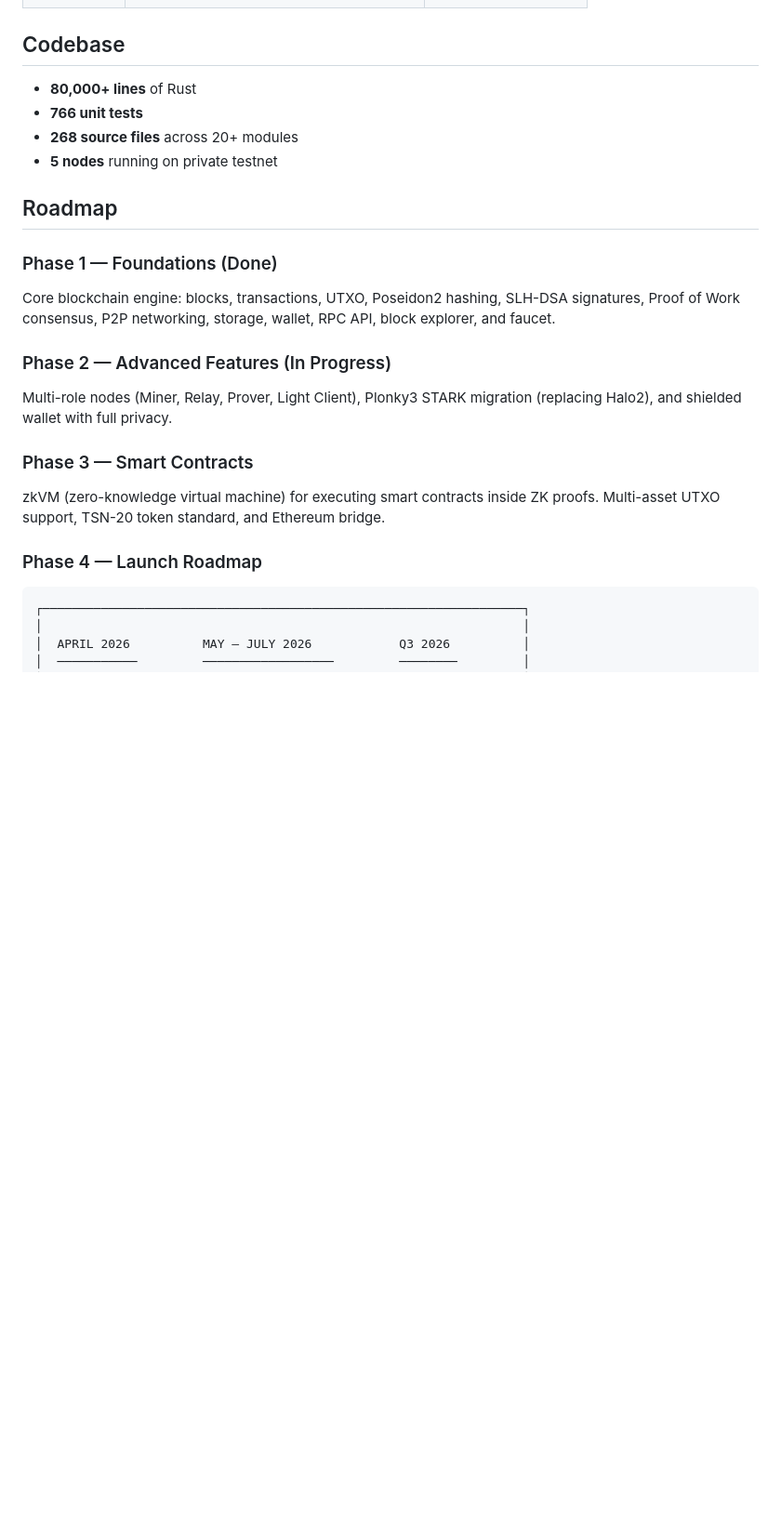
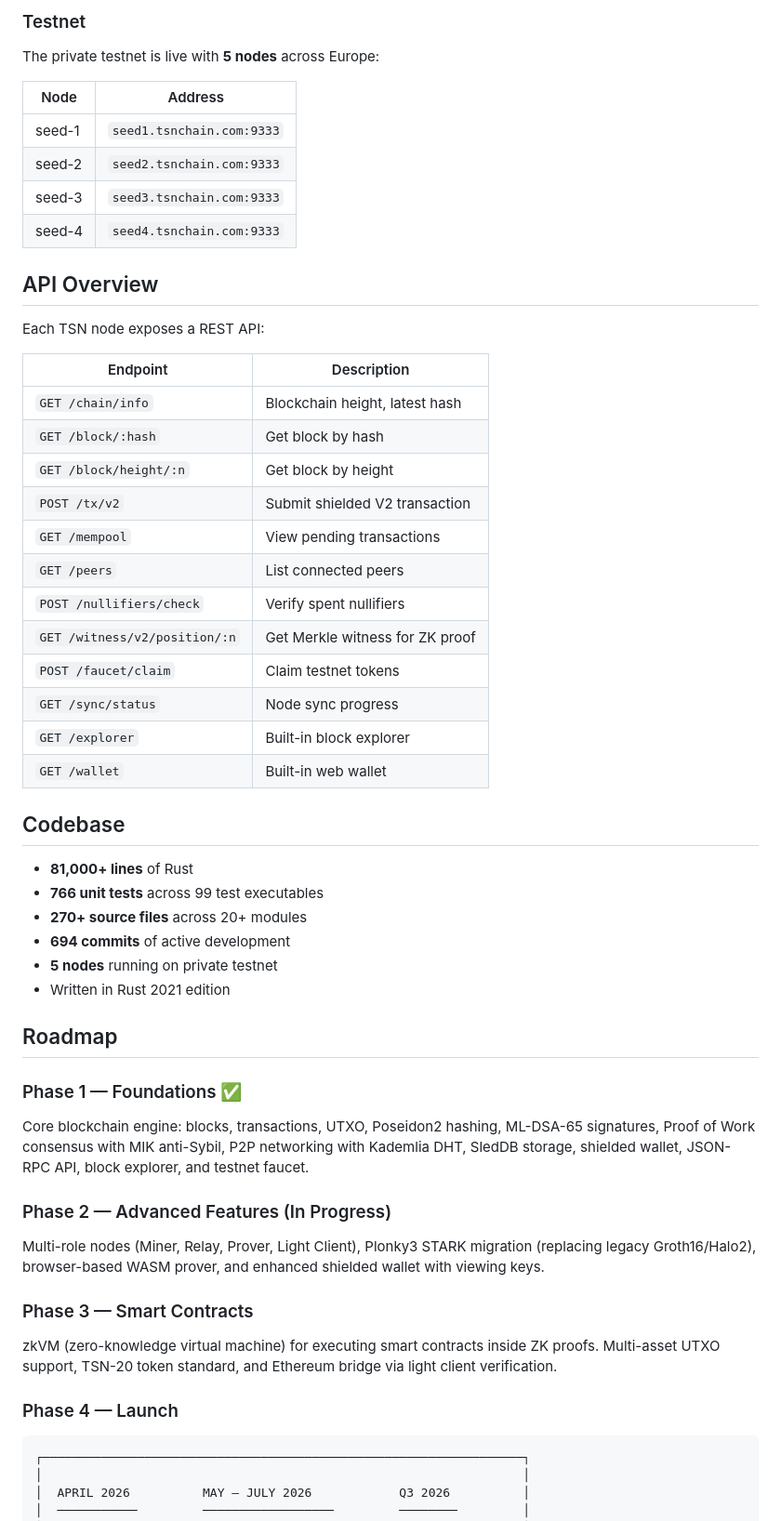
Before and after one commit to trusts-stack-network/trust-stack-network, a Markdown page: README.md, the part around one of its changes. Shown at 93% size. Drawn GitHub-style; blank space fills up the shorter version.

````diff
--- a/README.md
+++ b/README.md
@@ -61,22 +139,57 @@ Trust Stack Network is a **Layer 1 blockchain** designed from the ground up for
+### Testnet
+
+The private testnet is live with **5 nodes** across Europe:
+
+| Node | Address |
+|------|---------|
+| seed-1 | `seed1.tsnchain.com:9333` |
+| seed-2 | `seed2.tsnchain.com:9333` |
+| seed-3 | `seed3.tsnchain.com:9333` |
+| seed-4 | `seed4.tsnchain.com:9333` |
+
+## API Overview
+
+Each TSN node exposes a REST API:
+
+| Endpoint | Description |
+|----------|-------------|
+| `GET /chain/info` | Blockchain height, latest hash |
+| `GET /block/:hash` | Get block by hash |
+| `GET /block/height/:n` | Get block by height |
+| `POST /tx/v2` | Submit shielded V2 transaction |
+| `GET /mempool` | View pending transactions |
+| `GET /peers` | List connected peers |
+| `POST /nullifiers/check` | Verify spent nullifiers |
+| `GET /witness/v2/position/:n` | Get Merkle witness for ZK proof |
+| `POST /faucet/claim` | Claim testnet tokens |
+| `GET /sync/status` | Node sync progress |
+| `GET /explorer` | Built-in block explorer |
+| `GET /wallet` | Built-in web wallet |
+
 ## Codebase
 
-- **80,000+ lines** of Rust
-- **766 unit tests**
-- **268 source files** across 20+ modules
+- **81,000+ lines** of Rust
+- **766 unit tests** across 99 test executables
+- **270+ source files** across 20+ modules
+- **694 commits** of active development
 - **5 nodes** running on private testnet
+- Written in Rust 2021 edition
 
 ## Roadmap
 
-### Phase 1 — Foundations (Done)
-Core blockchain engine: blocks, transactions, UTXO, Poseidon2 hashing, SLH-DSA signatures, Proof of Work consensus, P2P networking, storage, wallet, RPC API, block explorer, and faucet.
+### Phase 1 — Foundations ✅
+
+Core blockchain engine: blocks, transactions, UTXO, Poseidon2 hashing, ML-DSA-65 signatures, Proof of Work consensus with MIK anti-Sybil, P2P networking with Kademlia DHT, SledDB storage, shielded wallet, JSON-RPC API, block explorer, and testnet faucet.
 
 ### Phase 2 — Advanced Features (In Progress)
-Multi-role nodes (Miner, Relay, Prover, Light Client), Plonky3 STARK migration (replacing Halo2), and shielded wallet with full privacy.
+
+Multi-role nodes (Miner, Relay, Prover, Light Client), Plonky3 STARK migration (replacing legacy Groth16/Halo2), browser-based WASM prover, and enhanced shielded wallet with viewing keys.
 
 ### Phase 3 — Smart Contracts
-zkVM (zero-knowledge virtual machine) for executing smart contracts inside ZK proofs. Multi-asset UTXO support, TSN-20 token standard, and Ethereum bridge.
 
-### Phase 4 — Launch Roadmap
+zkVM (zero-knowledge virtual machine) for executing smart contracts inside ZK proofs. Multi-asset UTXO support, TSN-20 token standard, and Ethereum bridge via light client verification.
+
+### Phase 4 — Launch
 
 ```
 ┌──────────────────────────────────────────────────────────────────┐
````
Also changed, not shown: other parts of README.md (+103 -20 lines).
